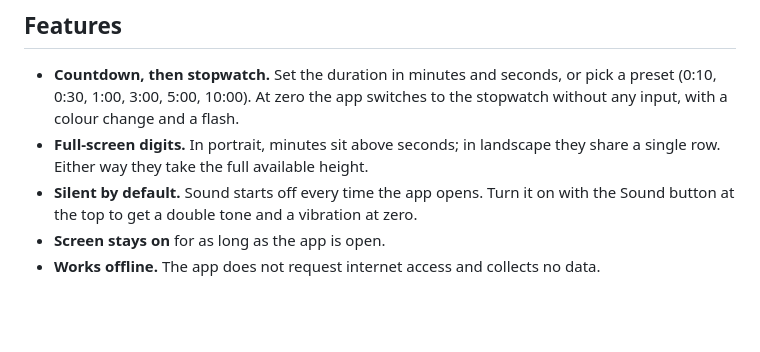
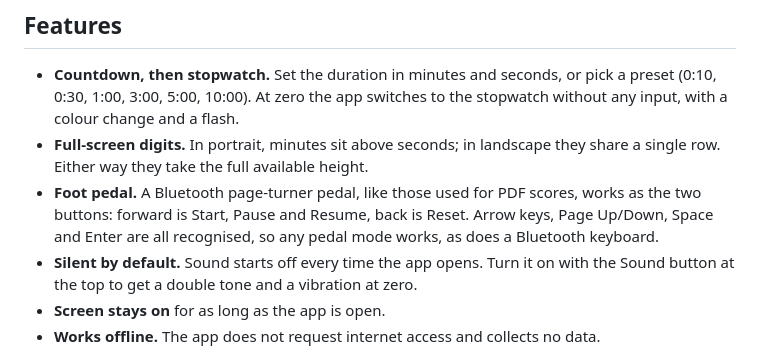
Before and after one commit to elnathproject/ELAN, a Markdown page: README.md, the part around the change. Rendered like a GitHub page; blank space fills up the shorter version.

```diff
--- a/README.md
+++ b/README.md
@@ -24,6 +24,7 @@ In landscape: the countdown in amber, then the stopwatch in aqua once zero has p
 
 - **Countdown, then stopwatch.** Set the duration in minutes and seconds, or pick a preset (0:10, 0:30, 1:00, 3:00, 5:00, 10:00). At zero the app switches to the stopwatch without any input, with a colour change and a flash.
 - **Full-screen digits.** In portrait, minutes sit above seconds; in landscape they share a single row. Either way they take the full available height.
+- **Foot pedal.** A Bluetooth page-turner pedal, like those used for PDF scores, works as the two buttons: forward is Start, Pause and Resume, back is Reset. Arrow keys, Page Up/Down, Space and Enter are all recognised, so any pedal mode works, as does a Bluetooth keyboard.
 - **Silent by default.** Sound starts off every time the app opens. Turn it on with the Sound button at the top to get a double tone and a vibration at zero.
 - **Screen stays on** for as long as the app is open.
 - **Works offline.** The app does not request internet access and collects no data.
```
Also changed, not shown: docs/screenshots/6-about.png, 6 other files.
